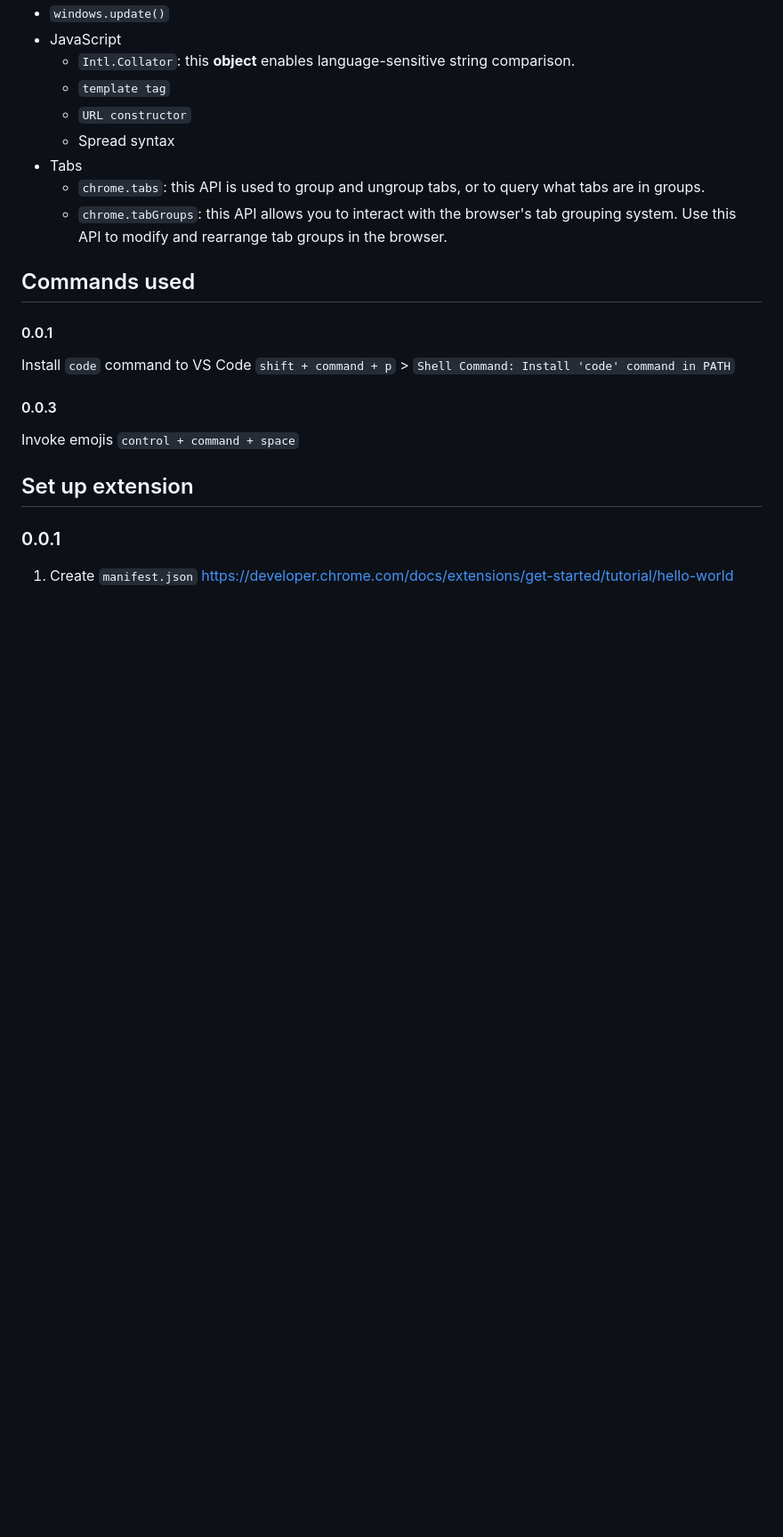
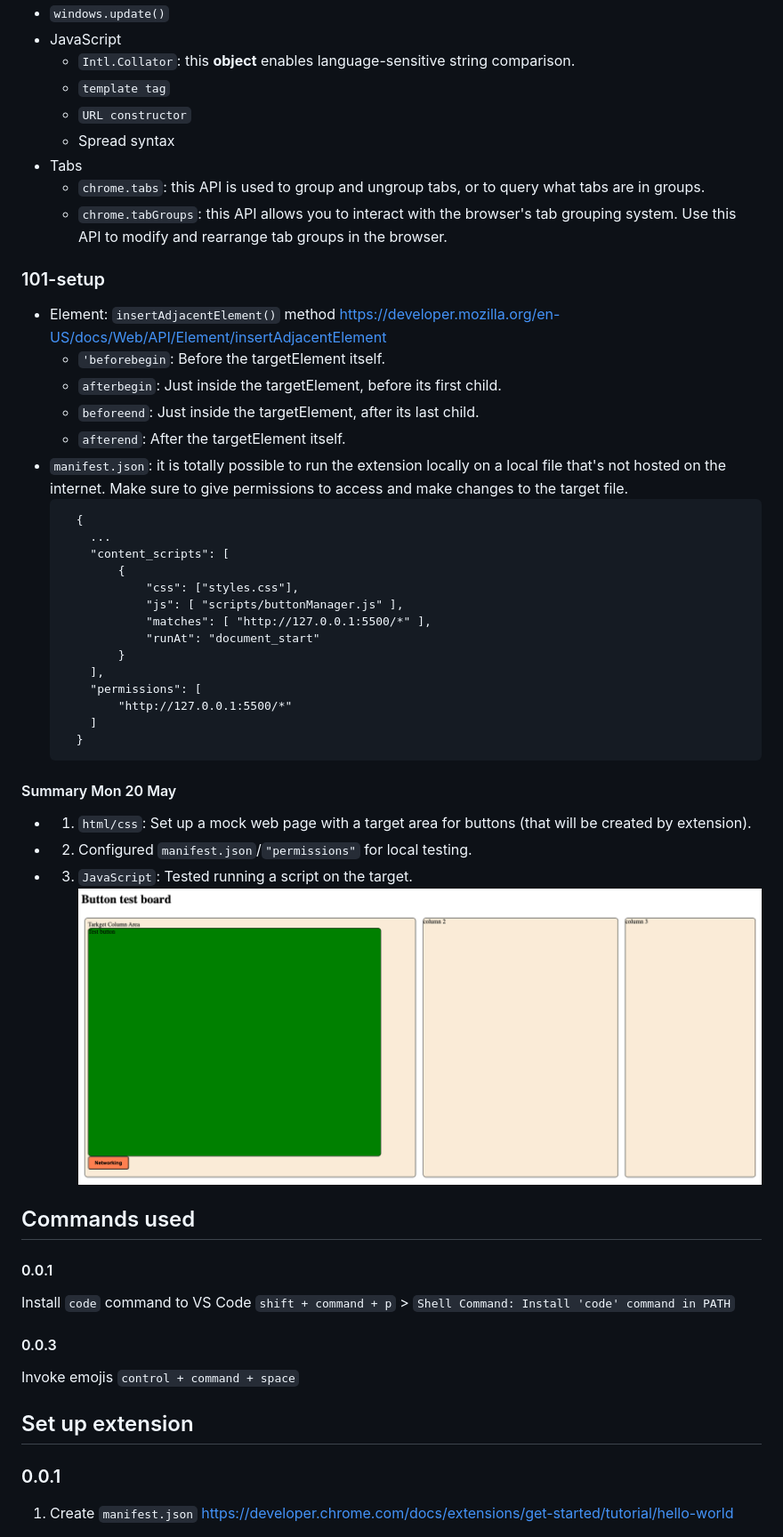
Before and after one commit to gwenleigh/project-button, a Markdown page: chronicle.md, the part around the change printed below. Shown: that part at 89% size. Drawn GitHub-style; pictures changed too: assets/journal/240520_initial_setup.png (added); blank space fills up the shorter version.

Commit message:
Initial setup of test page and extension skeleton

````diff
--- a/chronicle.md
+++ b/chronicle.md
@@ -51,6 +60,35 @@
 - Tabs
   - `chrome.tabs`: this API is used to group and ungroup tabs, or to query what tabs are in groups.
   - `chrome.tabGroups`: this API allows you to interact with the browser's tab grouping system. Use this API to modify and rearrange tab groups in the browser.
+
+### 101-setup
+- Element: `insertAdjacentElement()` method https://developer.mozilla.org/en-US/docs/Web/API/Element/insertAdjacentElement
+  - `'beforebegin`: Before the targetElement itself.
+  - `afterbegin`: Just inside the targetElement, before its first child.
+  - `beforeend`: Just inside the targetElement, after its last child.
+  - `afterend`: After the targetElement itself.
+- `manifest.json`: it is totally possible to run the extension locally on a local file that's not hosted on the internet. Make sure to give permissions to access and make changes to the target file.
+  ```
+    {
+      ...
+      "content_scripts": [
+          {
+              "css": ["styles.css"],
+              "js": [ "scripts/buttonManager.js" ],
+              "matches": [ "http://127.0.0.1:5500/*" ],
+              "runAt": "document_start"
+          }
+      ],
+      "permissions": [
+          "http://127.0.0.1:5500/*"
+      ]
+    }
+  ```
+#### Summary Mon 20 May
+  - 1) `html/css`: Set up a mock web page with a target area for buttons (that will be created by extension).
+  - 2) Configured `manifest.json`/`"permissions"` for local testing.
+  - 3) `JavaScript`: Tested running a script on the target.
+![Initial setup](assets/journal/240520_initial_setup.png)
 
 ## Commands used
 
````
Also changed, not shown: other parts of chronicle.md (+9 -0 lines), 9 other files.
